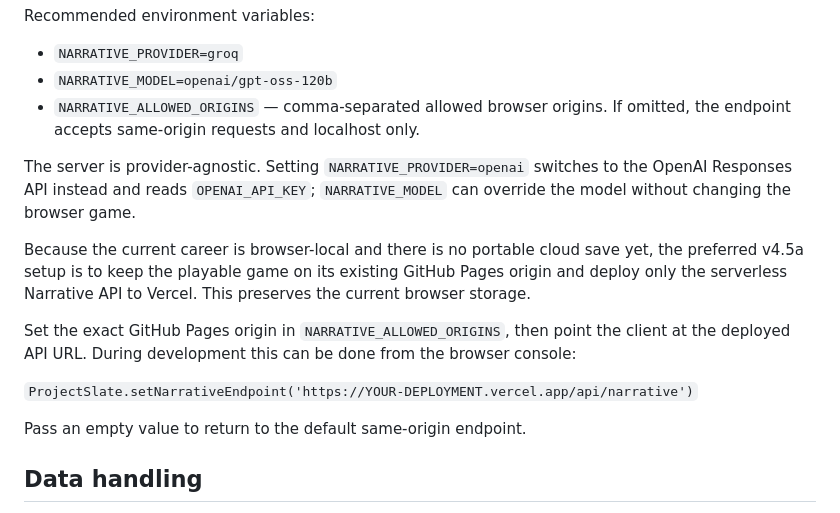
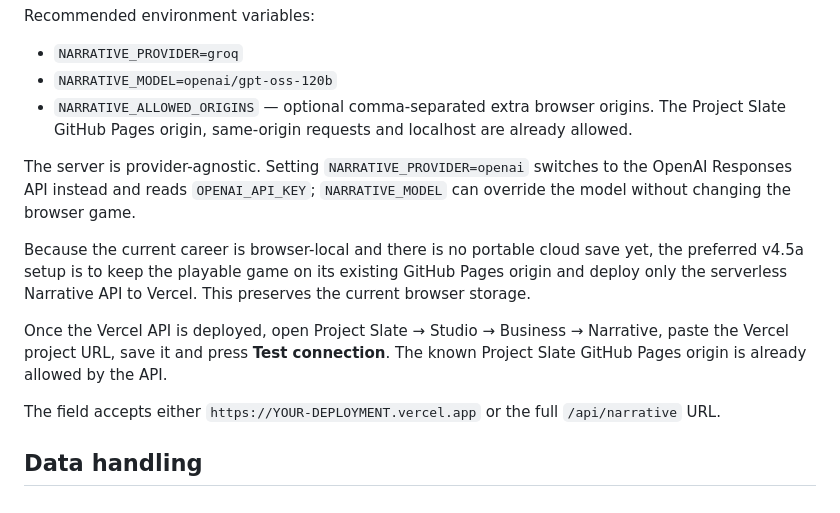
Before and after one commit to 4svpf5bphh-svg/Project-slate, a Markdown page: NARRATIVE_ENGINE.md, the part around the change. GitHub-like rendering.

Commit message:
simplify v4.5a Groq deployment instructions

```diff
--- a/NARRATIVE_ENGINE.md
+++ b/NARRATIVE_ENGINE.md
@@ -44,17 +44,15 @@ Recommended environment variables:
 
 - `NARRATIVE_PROVIDER=groq`
 - `NARRATIVE_MODEL=openai/gpt-oss-120b`
-- `NARRATIVE_ALLOWED_ORIGINS` — comma-separated allowed browser origins. If omitted, the endpoint accepts same-origin requests and localhost only.
+- `NARRATIVE_ALLOWED_ORIGINS` — optional comma-separated extra browser origins. The Project Slate GitHub Pages origin, same-origin requests and localhost are already allowed.
 
 The server is provider-agnostic. Setting `NARRATIVE_PROVIDER=openai` switches to the OpenAI Responses API instead and reads `OPENAI_API_KEY`; `NARRATIVE_MODEL` can override the model without changing the browser game.
 
 Because the current career is browser-local and there is no portable cloud save yet, the preferred v4.5a setup is to keep the playable game on its existing GitHub Pages origin and deploy only the serverless Narrative API to Vercel. This preserves the current browser storage.
 
-Set the exact GitHub Pages origin in `NARRATIVE_ALLOWED_ORIGINS`, then point the client at the deployed API URL. During development this can be done from the browser console:
+Once the Vercel API is deployed, open Project Slate → Studio → Business → Narrative, paste the Vercel project URL, save it and press **Test connection**. The known Project Slate GitHub Pages origin is already allowed by the API.
 
-`ProjectSlate.setNarrativeEndpoint('https://YOUR-DEPLOYMENT.vercel.app/api/narrative')`
-
-Pass an empty value to return to the default same-origin endpoint.
+The field accepts either `https://YOUR-DEPLOYMENT.vercel.app` or the full `/api/narrative` URL.
 
 ## Data handling
 
```
